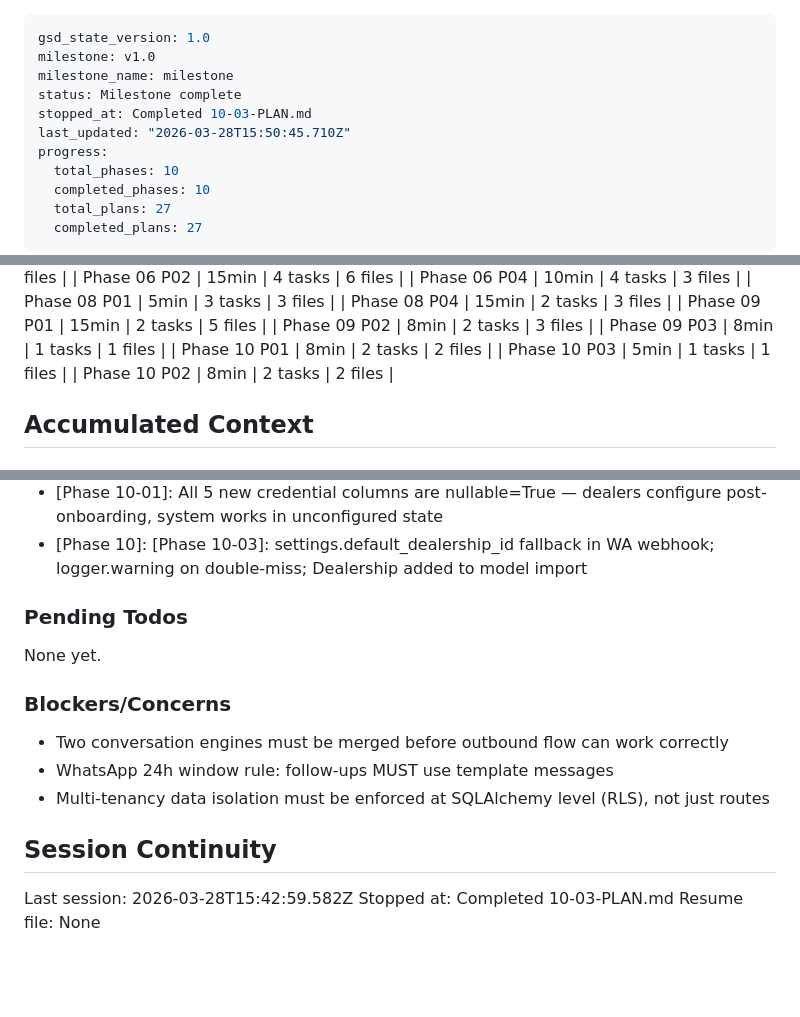
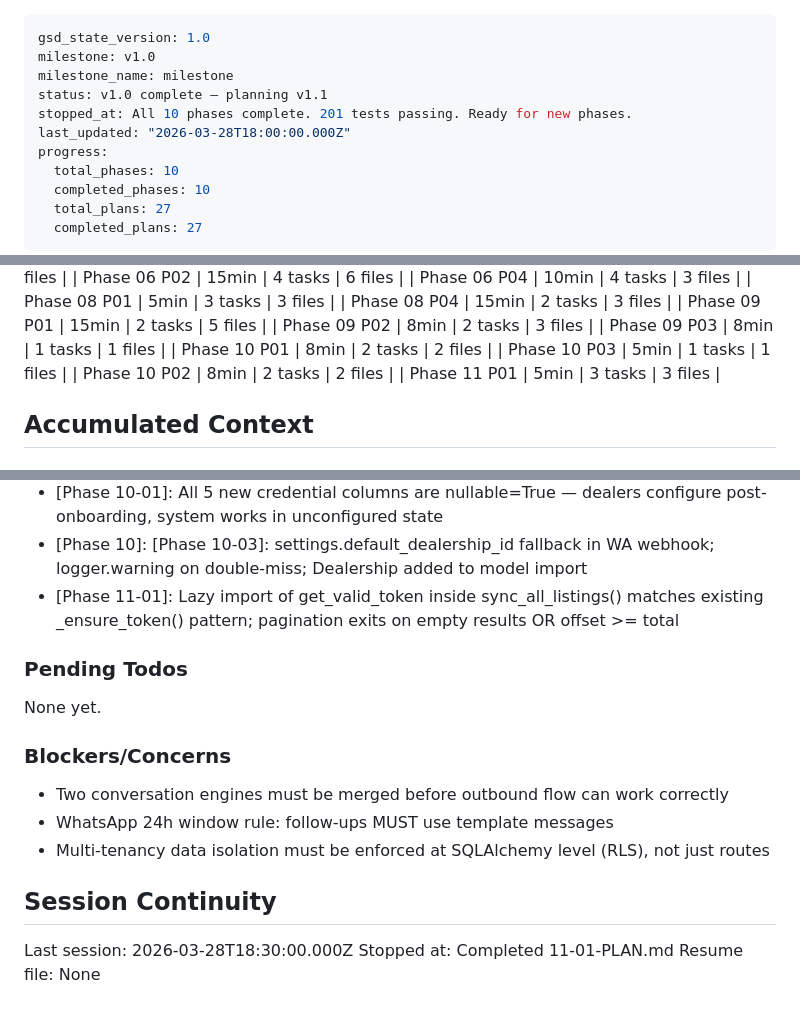
Before and after one commit to mccarthy606/autodealer-ai-assistant, a Markdown page: .planning/STATE.md, 3 parts joined by grey strips. GitHub-like rendering; blank space fills up the shorter version.

Commit message:
docs(11-01): complete ML sync columns plan — SUMMARY and STATE updated
Co-Authored-By: Claude Sonnet 4.6 <noreply@anthropic.com>

```diff
--- a/.planning/STATE.md
+++ b/.planning/STATE.md
@@ -2,9 +2,9 @@
 gsd_state_version: 1.0
 milestone: v1.0
 milestone_name: milestone
-status: Milestone complete
-stopped_at: Completed 10-03-PLAN.md
-last_updated: "2026-03-28T15:50:45.710Z"
+status: v1.0 complete — planning v1.1
+stopped_at: All 10 phases complete. 201 tests passing. Ready for new phases.
+last_updated: "2026-03-28T18:00:00.000Z"
 progress:
   total_phases: 10
   completed_phases: 10
@@ -62,6 +62,7 @@ Plan: Not started
 | Phase 10 P01 | 8min | 2 tasks | 2 files |
 | Phase 10 P03 | 5min | 1 tasks | 1 files |
 | Phase 10 P02 | 8min | 2 tasks | 2 files |
+| Phase 11 P01 | 5min | 3 tasks | 3 files |
 
 ## Accumulated Context
 
@@ -107,6 +108,7 @@ Recent decisions affecting current work:
 - [Phase 10-01]: Migration 008 adds exactly 5 columns (not whatsapp_access_token — already in 006): whatsapp_webhook_secret, ml_access_token, ml_refresh_token, ml_app_id, ml_client_secret
 - [Phase 10-01]: All 5 new credential columns are nullable=True — dealers configure post-onboarding, system works in unconfigured state
 - [Phase 10]: [Phase 10-03]: settings.default_dealership_id fallback in WA webhook; logger.warning on double-miss; Dealership added to model import
+- [Phase 11-01]: Lazy import of get_valid_token inside sync_all_listings() matches existing _ensure_token() pattern; pagination exits on empty results OR offset >= total
 
 ### Pending Todos
 
@@ -120,6 +122,6 @@ None yet.
 
 ## Session Continuity
 
-Last session: 2026-03-28T15:42:59.582Z
-Stopped at: Completed 10-03-PLAN.md
+Last session: 2026-03-28T18:30:00.000Z
+Stopped at: Completed 11-01-PLAN.md
 Resume file: None
```
Also changed, not shown: 1 other file.
